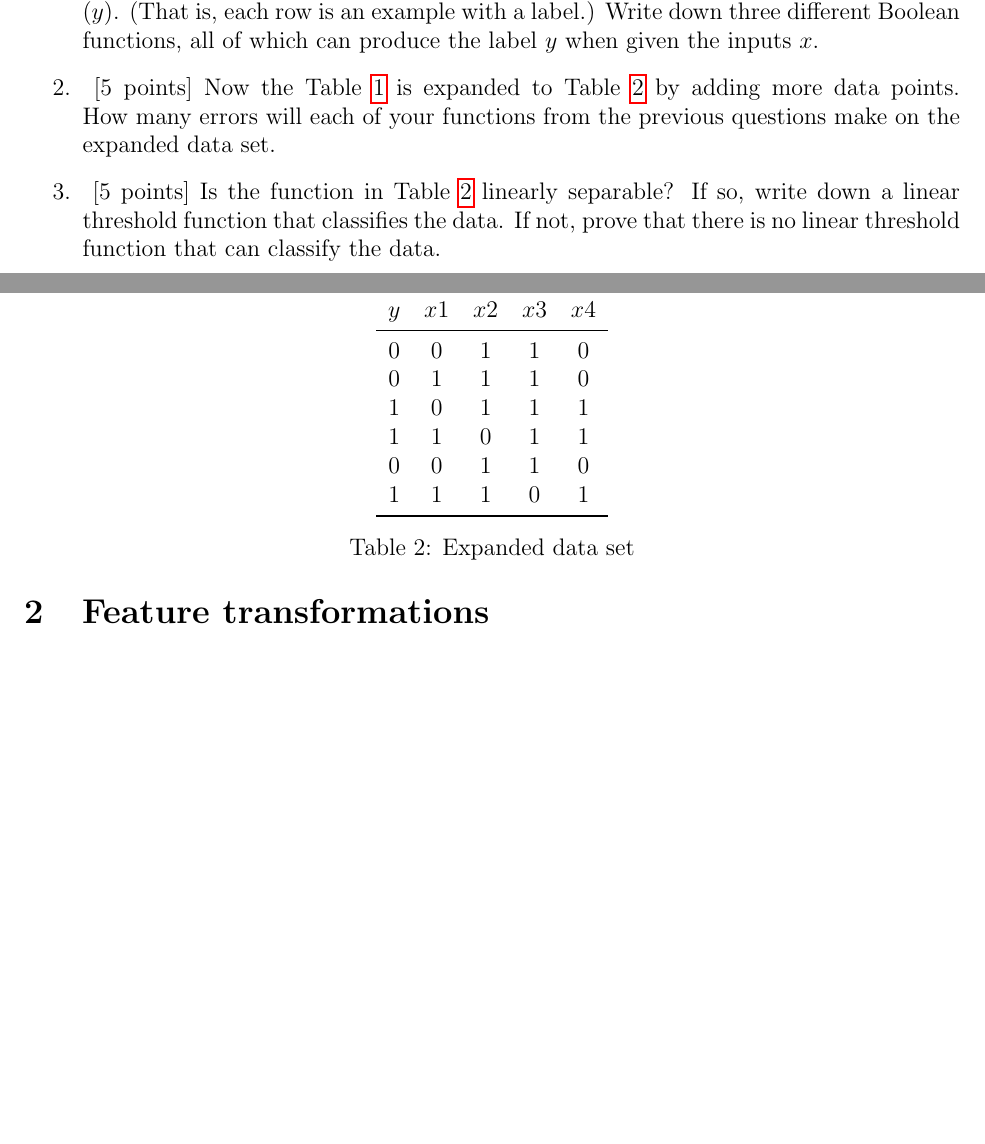
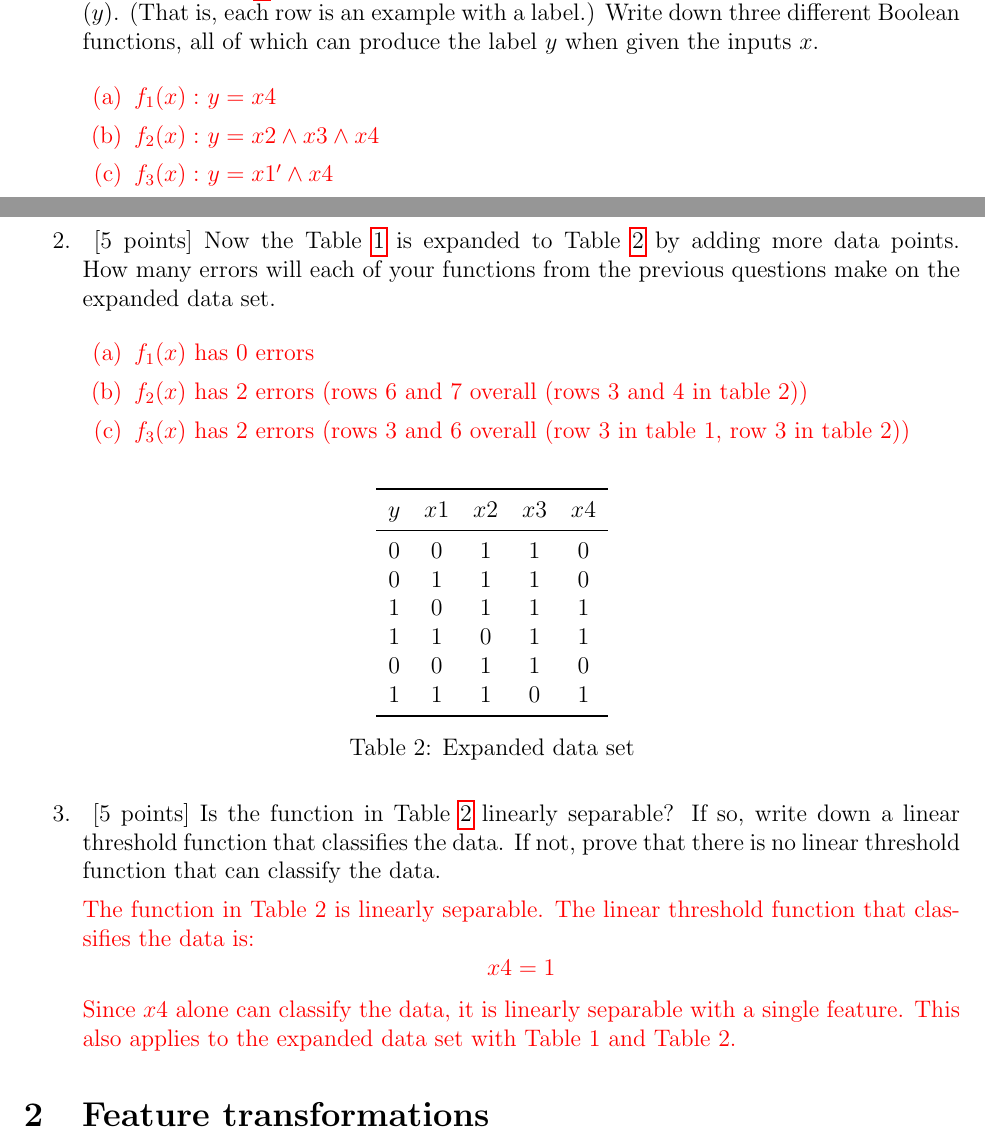
Before and after one commit to ianswimoore/CS-5350, a LaTeX problem sheet (HW2/hw2_spring24_latex_files/hw2.tex, which reads HW2/hw2_spring24_latex_files/question1.tex): two parts of pages 1 and 2 of 7, joined at a grey line, cut so that both start at the same text, the shorter picture padded with empty space. Compiled offline with pdfLaTeX.

Commit message:
completed question 1 of HW2

```diff
--- a/HW2/hw2_spring24_latex_files/hw2.tex
+++ b/HW2/hw2_spring24_latex_files/hw2.tex
@@ -9,6 +9,7 @@
 \usepackage{tikz}
 \usetikzlibrary{arrows}
 \usepackage{hyperref}
+\usepackage{enumitem}
 
 \newcommand{\semester}{Spring 2024}
 \newcommand{\assignmentId}{2}
--- a/HW2/hw2_spring24_latex_files/question1.tex
+++ b/HW2/hw2_spring24_latex_files/question1.tex
@@ -7,6 +7,14 @@
   ($y$). (That is, each row is an example with a label.) Write down
   three different Boolean functions, all of which can produce the
   label $y$ when given the inputs $x$.
+
+  {\color{red}
+    \begin{enumerate}
+      \item $f_1(x): $ $y = x4$
+      \item $f_2(x): $ $y = x2 \wedge x3 \wedge x4$
+      \item $f_3(x): $ $y = x1' \wedge x4$
+    \end{enumerate}
+  }
 
   \begin{table}[h]
     \centering
@@ -27,6 +35,14 @@
   expanded to Table \ref{tab:boolean-function-data-2} by adding more
   data points. How many errors will each of your functions from the
   previous questions make on the expanded data set.
+
+  {\color{red}
+    \begin{enumerate}
+      \item $f_1(x)$ has 0 errors
+      \item $f_2(x)$ has 2 errors (rows 6 and 7 overall (rows 3 and 4 in table 2))
+      \item $f_3(x)$ has 2 errors (rows 3 and 6 overall (row 3 in table 1, row 3 in table 2))
+    \end{enumerate}
+  }
 
   \begin{table}[h]
     \centering
@@ -51,6 +67,15 @@
   down a linear threshold function that classifies the data. If not,
   prove that there is no linear threshold function that can classify
   the data.
+
+  {\color{red}
+    The function in Table 2 is linearly separable. The linear threshold function that classifies the data is:
+    $$
+    x4 = 1
+    $$
+    Since $x4$ alone can classify the data, it is linearly separable with a single feature. This also applies to the expanded data set with Table 1 and Table 2.
+  }
+
 \end{enumerate}
 
 %%% Local Variables:
```
Also changed, not shown: HW2/hw2_spring24_latex_files/hw2.pdf.
